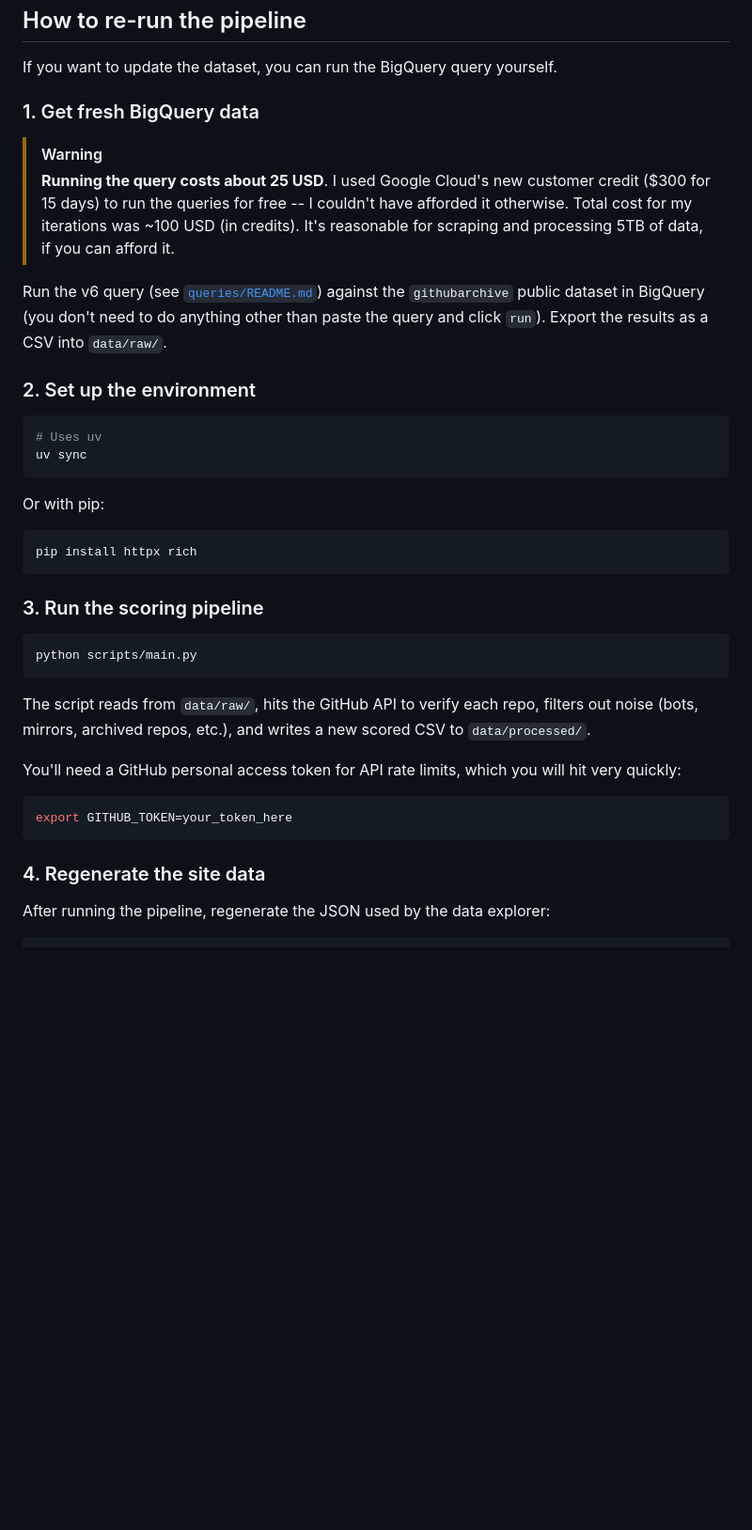
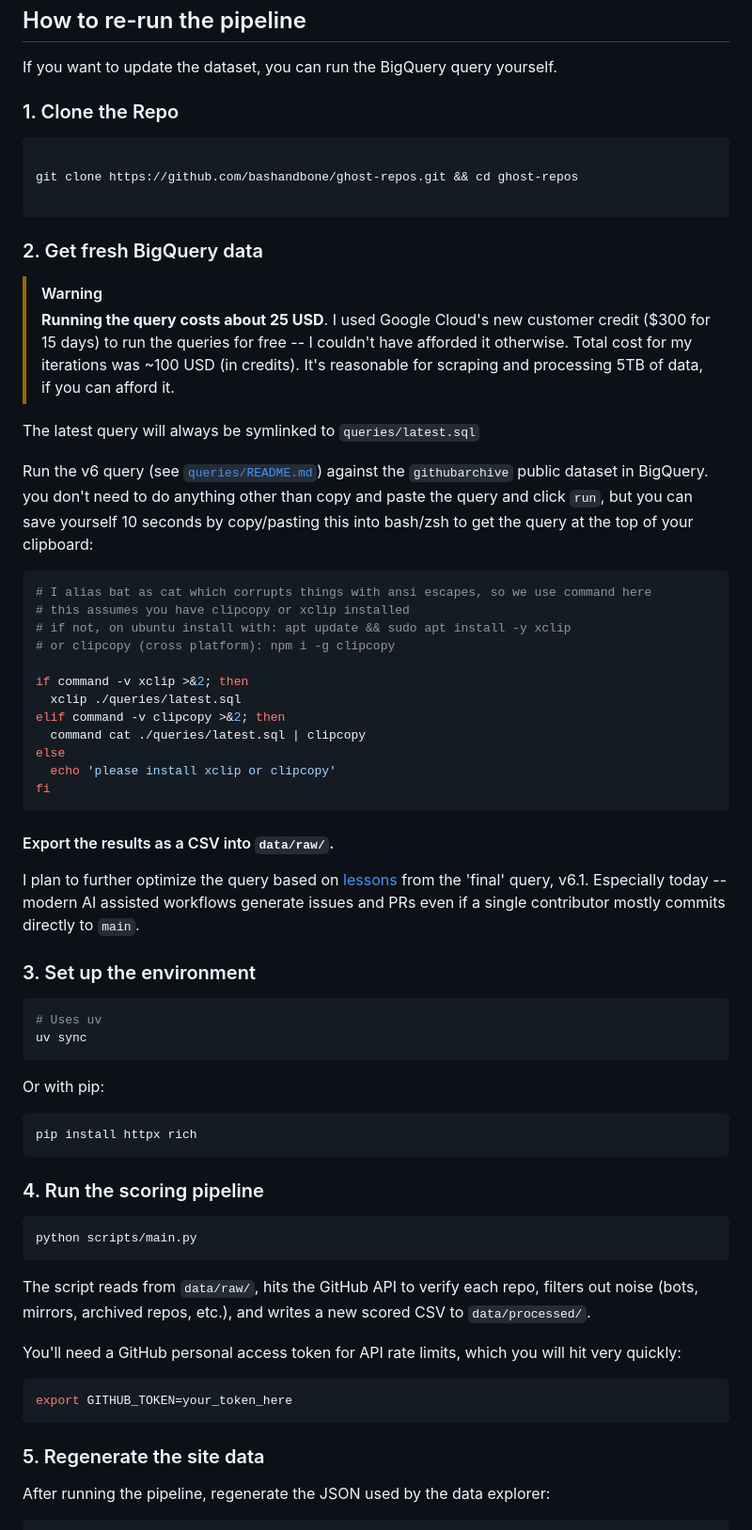
Before and after one commit to bashandbone/ghost-repos, a Markdown page: README.md, the part around one of its changes. Shown at 94% size. GitHub-like rendering; blank space fills up the shorter version.

Commit message:
Revise README for clarity and structure
Updated README.md to enhance clarity and formatting.

````diff
--- a/README.md
+++ b/README.md
@@ -99,14 +106,43 @@ ghost-repos/
 
 If you want to update the dataset, you can run the BigQuery query yourself.
 
-### 1. Get fresh BigQuery data
+### 1. Clone the Repo
+
+```bash
+
+git clone https://github.com/bashandbone/ghost-repos.git && cd ghost-repos
+
+```
+
+### 2. Get fresh BigQuery data
 
 >[!WARNING]
 > **Running the query costs about 25 USD**. I used Google Cloud's new customer credit ($300 for 15 days) to run the queries for free -- I couldn't have afforded it otherwise. Total cost for my iterations was ~100 USD (in credits). It's reasonable for scraping and processing 5TB of data, if you can afford it.
 
-Run the v6 query (see [`queries/README.md`](queries/README.md)) against the `githubarchive` public dataset in BigQuery (you don't need to do anything other than paste the query and click `run`). Export the results as a CSV into `data/raw/`.
+The latest query will always be symlinked to `queries/latest.sql`
 
-### 2. Set up the environment
+Run the v6 query (see [`queries/README.md`](queries/README.md)) against the `githubarchive` public dataset in BigQuery. you don't need to do anything other than copy and paste the query and click `run`, but you can save yourself 10 seconds by copy/pasting this into bash/zsh to get the query at the top of your clipboard:
+
+```bash
+# I alias bat as cat which corrupts things with ansi escapes, so we use command here
+# this assumes you have clipcopy or xclip installed
+# if not, on ubuntu install with: apt update && sudo apt install -y xclip
+# or clipcopy (cross platform): npm i -g clipcopy
+
+if command -v xclip >&2; then
+  xclip ./queries/latest.sql
+elif command -v clipcopy >&2; then
+  command cat ./queries/latest.sql | clipcopy
+else
+  echo 'please install xclip or clipcopy'
+fi
+```
+
+#### Export the results as a CSV into `data/raw/`.
+
+I plan to further optimize the query based on [lessons](https://github.com/bashandbone/ghost-repos/tree/main/queries#what-didnt-make-it-lessons-on-noise-filtering) from the 'final' query, v6.1. Especially today -- modern AI assisted workflows generate issues and PRs even if a single contributor mostly commits directly to `main`.
+
+### 3. Set up the environment
 
 ```bash
 # Uses uv
@@ -118,7 +154,7 @@ Or with pip:
 pip install httpx rich
 ```
 
-### 3. Run the scoring pipeline
+### 4. Run the scoring pipeline
 
 ```bash
 python scripts/main.py
@@ -132,7 +168,7 @@ You'll need a GitHub personal access token for API rate limits, which you will h
 export GITHUB_TOKEN=your_token_here
 ```
 
-### 4. Regenerate the site data
+### 5. Regenerate the site data
 
 After running the pipeline, regenerate the JSON used by the data explorer:
 
````
Also changed, not shown: other parts of README.md (+19 -10 lines).
